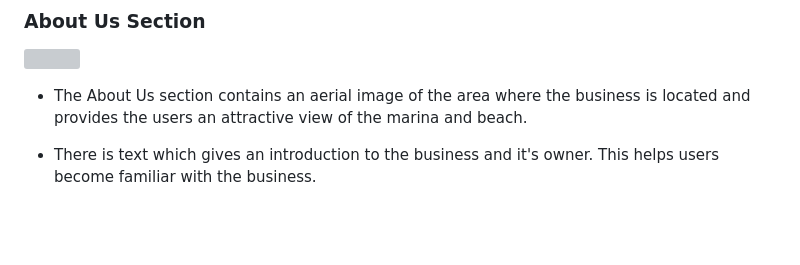
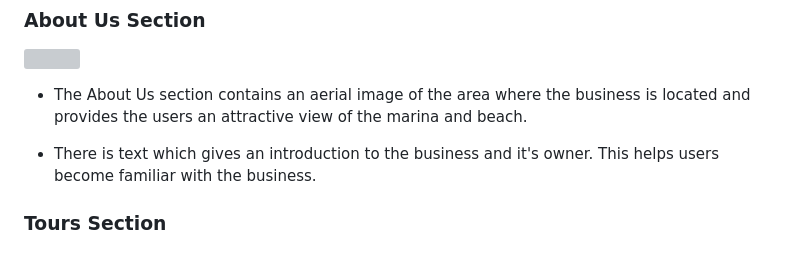
Before and after one commit to danieljjb/kq-kayak-tours, a Markdown page: README.md, the part around the change. Rendered like a GitHub page; blank space fills up the shorter version; grey boxes are pictures that could not be loaded.

Commit message:
Add tours section images and heading to readme

```diff
--- a/README.md
+++ b/README.md
@@ -91,3 +91,5 @@ The navigation bar is fully responsive and works on multiple screen sizes. It in
 * The About Us section contains an aerial image of the area where the business is located and provides the users an attractive view of the marina and beach.
 
 * There is text which gives an introduction to the business and it's owner. This helps users become familiar with the business.
+
+### Tours Section
```
Also changed, not shown: assets/readme/tours-icon-hover.png (added), assets/readme/tours-section-phone.png (added), assets/readme/tours-section.png (added).
